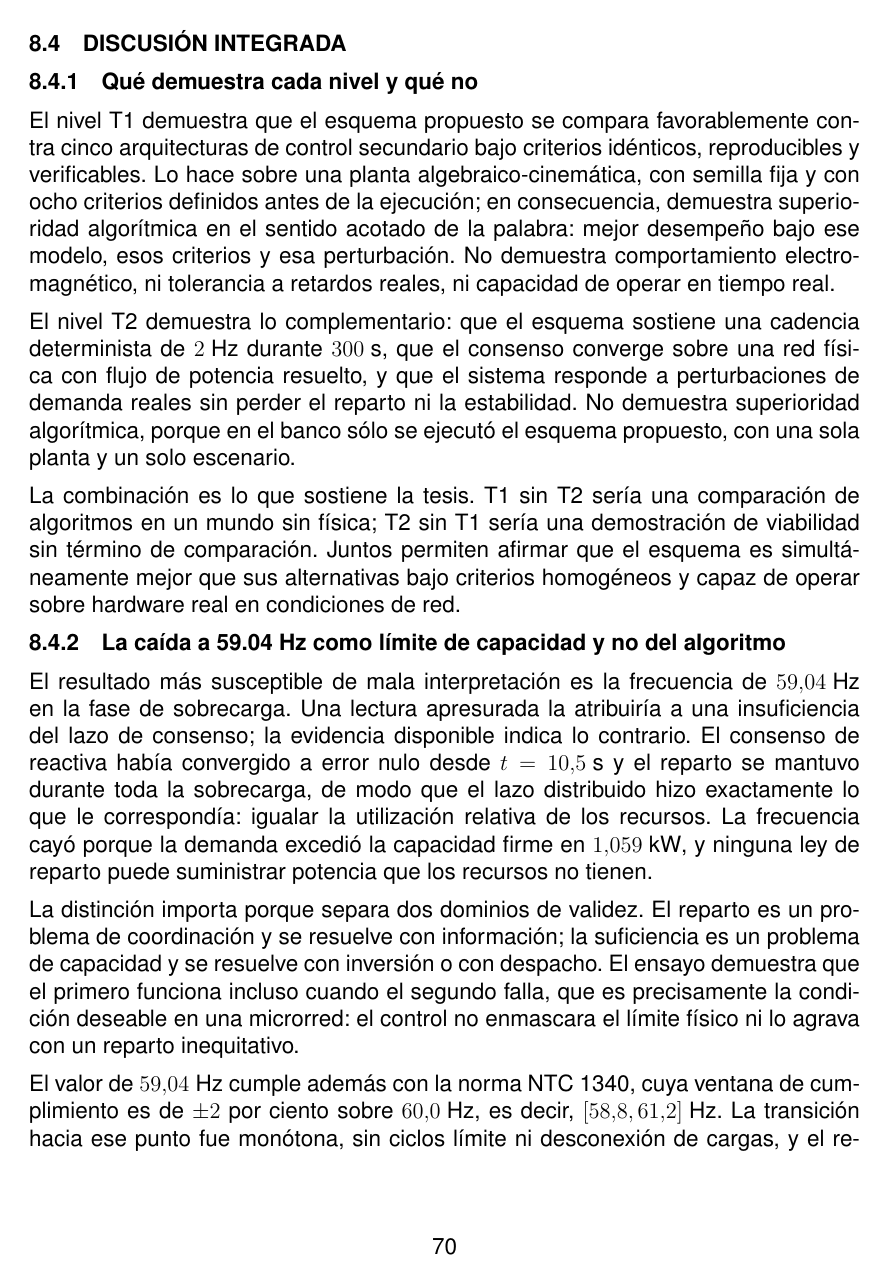
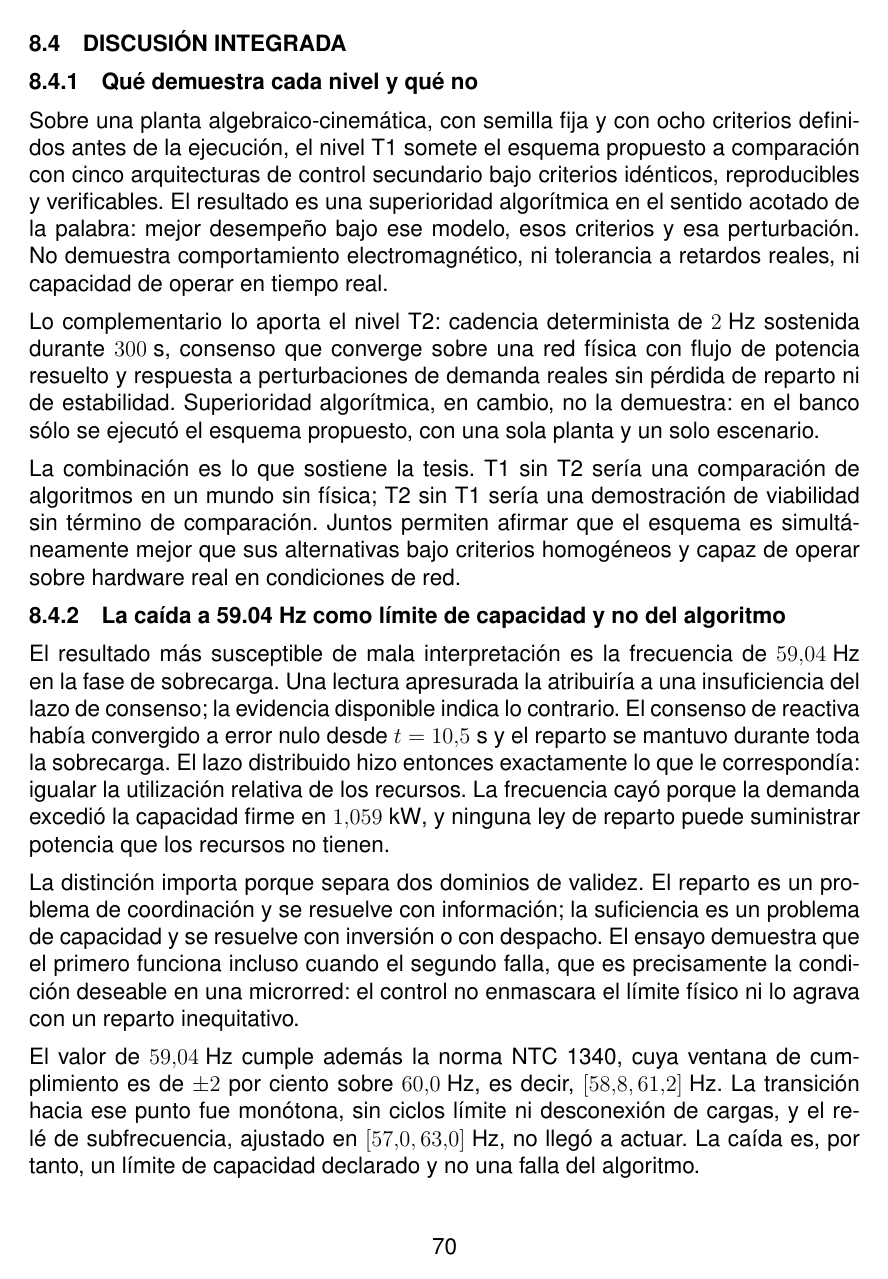
Before and after one commit to jhonclavijotro/documento_tesis, a LaTeX document (main.tex, which reads SECCIONES/RESULTADOS.tex): page 72 of 80. Compiled offline with pdfLaTeX.

Commit message:
Humanizacion bloque 1: aperturas y conectores en la discusion de RESULTADOS
8 frases reescritas (aperturas 'El nivel T1/T2 demuestra...' y colas de enlace).
Verificado: 80 paginas, 0 errores, 0 indefinidas, sin ??, y las siete cifras ancla
intactas (59,9894 / 0,0009 / 3606 / 52,54 / 96,3 / 0,84 / 13,00).

```diff
--- a/SECCIONES/RESULTADOS.tex
+++ b/SECCIONES/RESULTADOS.tex
@@ -344,17 +344,17 @@ Los cuatro criterios de la familia se cumplen en este ensayo: el error de consen
 
 \subsubsection{Qué demuestra cada nivel y qué no}
 
-El nivel T1 demuestra que el esquema propuesto se compara favorablemente contra cinco arquitecturas de control secundario bajo criterios idénticos, reproducibles y verificables. Lo hace sobre una planta algebraico-cinemática, con semilla fija y con ocho criterios definidos antes de la ejecución; en consecuencia, demuestra superioridad algorítmica en el sentido acotado de la palabra: mejor desempeño bajo ese modelo, esos criterios y esa perturbación. No demuestra comportamiento electromagnético, ni tolerancia a retardos reales, ni capacidad de operar en tiempo real.
+Sobre una planta algebraico-cinemática, con semilla fija y con ocho criterios definidos antes de la ejecución, el nivel T1 somete el esquema propuesto a comparación con cinco arquitecturas de control secundario bajo criterios idénticos, reproducibles y verificables. El resultado es una superioridad algorítmica en el sentido acotado de la palabra: mejor desempeño bajo ese modelo, esos criterios y esa perturbación. No demuestra comportamiento electromagnético, ni tolerancia a retardos reales, ni capacidad de operar en tiempo real.
 
-El nivel T2 demuestra lo complementario: que el esquema sostiene una cadencia determinista de $2\text{ Hz}$ durante $300\text{ s}$, que el consenso converge sobre una red física con flujo de potencia resuelto, y que el sistema responde a perturbaciones de demanda reales sin perder el reparto ni la estabilidad. No demuestra superioridad algorítmica, porque en el banco sólo se ejecutó el esquema propuesto, con una sola planta y un solo escenario.
+Lo complementario lo aporta el nivel T2: cadencia determinista de $2\text{ Hz}$ sostenida durante $300\text{ s}$, consenso que converge sobre una red física con flujo de potencia resuelto y respuesta a perturbaciones de demanda reales sin pérdida de reparto ni de estabilidad. Superioridad algorítmica, en cambio, no la demuestra: en el banco sólo se ejecutó el esquema propuesto, con una sola planta y un solo escenario.
 
 La combinación es lo que sostiene la tesis. T1 sin T2 sería una comparación de algoritmos en un mundo sin física; T2 sin T1 sería una demostración de viabilidad sin término de comparación. Juntos permiten afirmar que el esquema es simultáneamente mejor que sus alternativas bajo criterios homogéneos y capaz de operar sobre hardware real en condiciones de red.
 
 \subsubsection{La caída a 59.04 Hz como límite de capacidad y no del algoritmo}
 
-El resultado más susceptible de mala interpretación es la frecuencia de $59.04\text{ Hz}$ en la fase de sobrecarga. Una lectura apresurada la atribuiría a una insuficiencia del lazo de consenso; la evidencia disponible indica lo contrario. El consenso de reactiva había convergido a error nulo desde $t = 10.5\text{ s}$ y el reparto se mantuvo durante toda la sobrecarga, de modo que el lazo distribuido hizo exactamente lo que le correspondía: igualar la utilización relativa de los recursos. La frecuencia cayó porque la demanda excedió la capacidad firme en $1.059\text{ kW}$, y ninguna ley de reparto puede suministrar potencia que los recursos no tienen.
+El resultado más susceptible de mala interpretación es la frecuencia de $59.04\text{ Hz}$ en la fase de sobrecarga. Una lectura apresurada la atribuiría a una insuficiencia del lazo de consenso; la evidencia disponible indica lo contrario. El consenso de reactiva había convergido a error nulo desde $t = 10.5\text{ s}$ y el reparto se mantuvo durante toda la sobrecarga. El lazo distribuido hizo entonces exactamente lo que le correspondía: igualar la utilización relativa de los recursos. La frecuencia cayó porque la demanda excedió la capacidad firme en $1.059\text{ kW}$, y ninguna ley de reparto puede suministrar potencia que los recursos no tienen.
 
 La distinción importa porque separa dos dominios de validez. El reparto es un problema de coordinación y se resuelve con información; la suficiencia es un problema de capacidad y se resuelve con inversión o con despacho. El ensayo demuestra que el primero funciona incluso cuando el segundo falla, que es precisamente la condición deseable en una microrred: el control no enmascara el límite físico ni lo agrava con un reparto inequitativo.
 
-El valor de $59.04\text{ Hz}$ cumple además con la norma NTC 1340, cuya ventana de cumplimiento es de $\pm 2$ por ciento sobre $60.0\text{ Hz}$, es decir, $[58.8, 61.2]\text{ Hz}$. La transición hacia ese punto fue monótona, sin ciclos límite ni desconexión de cargas, y el relé de subfrecuencia, ajustado en $[57.0, 63.0]\text{ Hz}$, no llegó a actuar. La caída es, por tanto, un límite de capacidad declarado y no una falla del algoritmo.
+El valor de $59.04\text{ Hz}$ cumple además la norma NTC 1340, cuya ventana de cumplimiento es de $\pm 2$ por ciento sobre $60.0\text{ Hz}$, es decir, $[58.8, 61.2]\text{ Hz}$. La transición hacia ese punto fue monótona, sin ciclos límite ni desconexión de cargas, y el relé de subfrecuencia, ajustado en $[57.0, 63.0]\text{ Hz}$, no llegó a actuar. La caída es, por tanto, un límite de capacidad declarado y no una falla del algoritmo.
 
```
Also changed, not shown: SECCIONES/RESULTADOS.tex (8 more changed lines).
